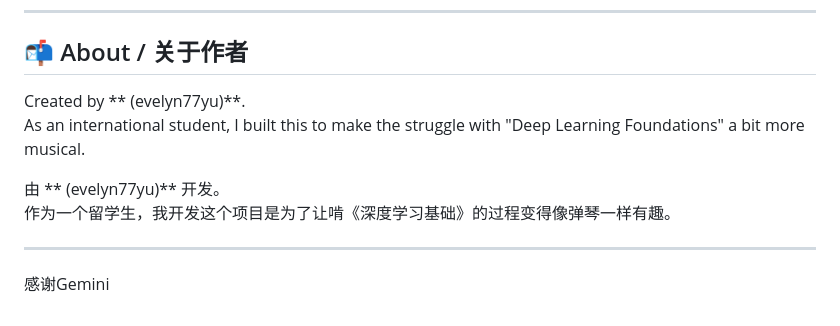
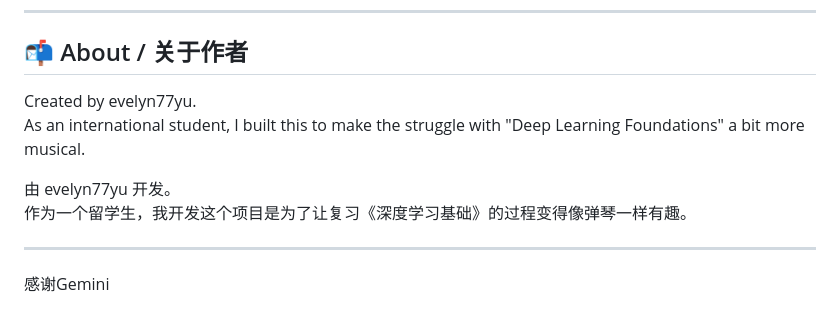
Before and after one commit to evelyn77yu/cyber-piano, a Markdown page: README.md, the part around the change. GitHub-like rendering.

```diff
--- a/README.md
+++ b/README.md
@@ -64,11 +64,11 @@
 
 ## 📬 About / 关于作者
 
-Created by ** (evelyn77yu)**.
+Created by evelyn77yu.
 As an international student, I built this to make the struggle with "Deep Learning Foundations" a bit more musical.
 
-由 ** (evelyn77yu)** 开发。
-作为一个留学生，我开发这个项目是为了让啃《深度学习基础》的过程变得像弹琴一样有趣。
+由 evelyn77yu 开发。
+作为一个留学生，我开发这个项目是为了让复习《深度学习基础》的过程变得像弹琴一样有趣。
 
 ---
 感谢Gemini
```
